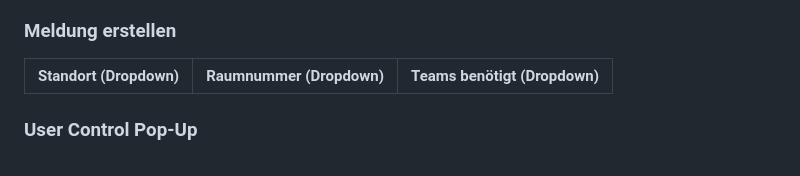
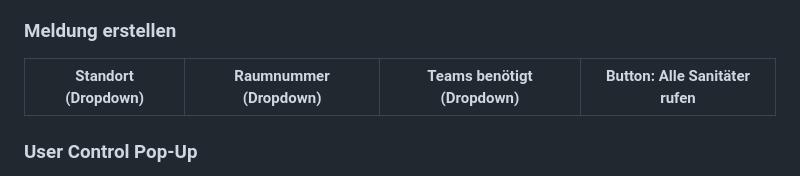
Before and after one commit to VDPatrick/VDPatrick, a Markdown page: README.md, the part around the change. GitHub-like rendering.

Commit message:
README angepasst: Eingabeform

```diff
--- a/README.md
+++ b/README.md
@@ -40,6 +40,7 @@ Funktionsbutton Lehrer: "Meldung bearbeiten", "Meldung abschließen" <br>
     <th>Standort (Dropdown)</th>
     <th>Raumnummer (Dropdown)</th>
     <th>Teams benötigt (Dropdown)</th>
+    <th>Button: Alle Sanitäter rufen</th>
   </tr>
 </table>
 
```
